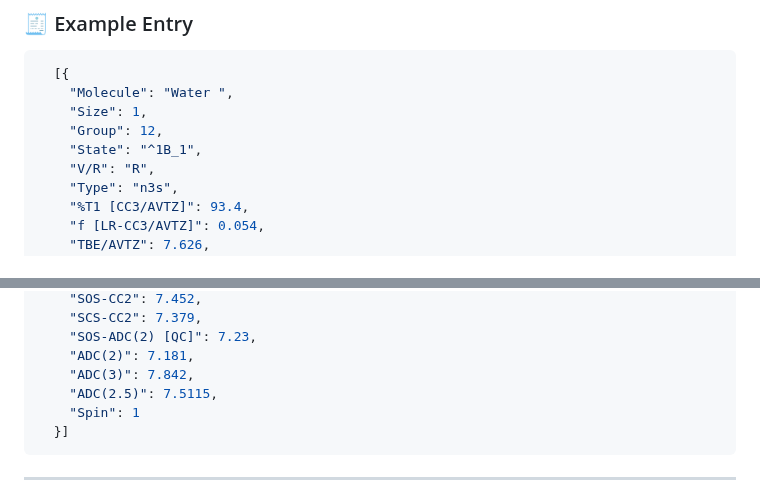
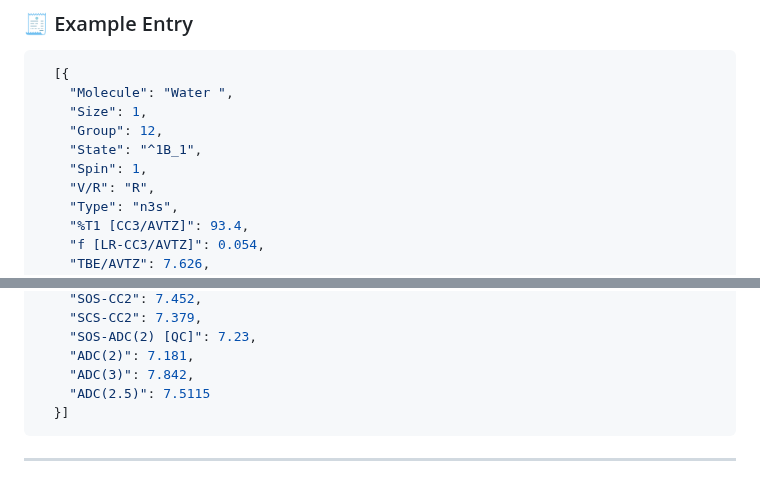
Before and after one commit to pfloos/QUESTDB, a Markdown page: data/README.md, 2 parts joined by grey strips. Drawn GitHub-style.

````diff
--- a/data/README.md
+++ b/data/README.md
@@ -75,6 +75,7 @@ Dedicated files for subsets (see below) also include:
     "Size": 1,
     "Group": 12,
     "State": "^1B_1",
+    "Spin": 1,
     "V/R": "R",
     "Type": "n3s",
     "%T1 [CC3/AVTZ]": 93.4,
@@ -100,8 +101,7 @@ Dedicated files for subsets (see below) also include:
     "SOS-ADC(2) [QC]": 7.23,
     "ADC(2)": 7.181,
     "ADC(3)": 7.842,
-    "ADC(2.5)": 7.5115,
-    "Spin": 1
+    "ADC(2.5)": 7.5115
   }]
 ```
 
````
